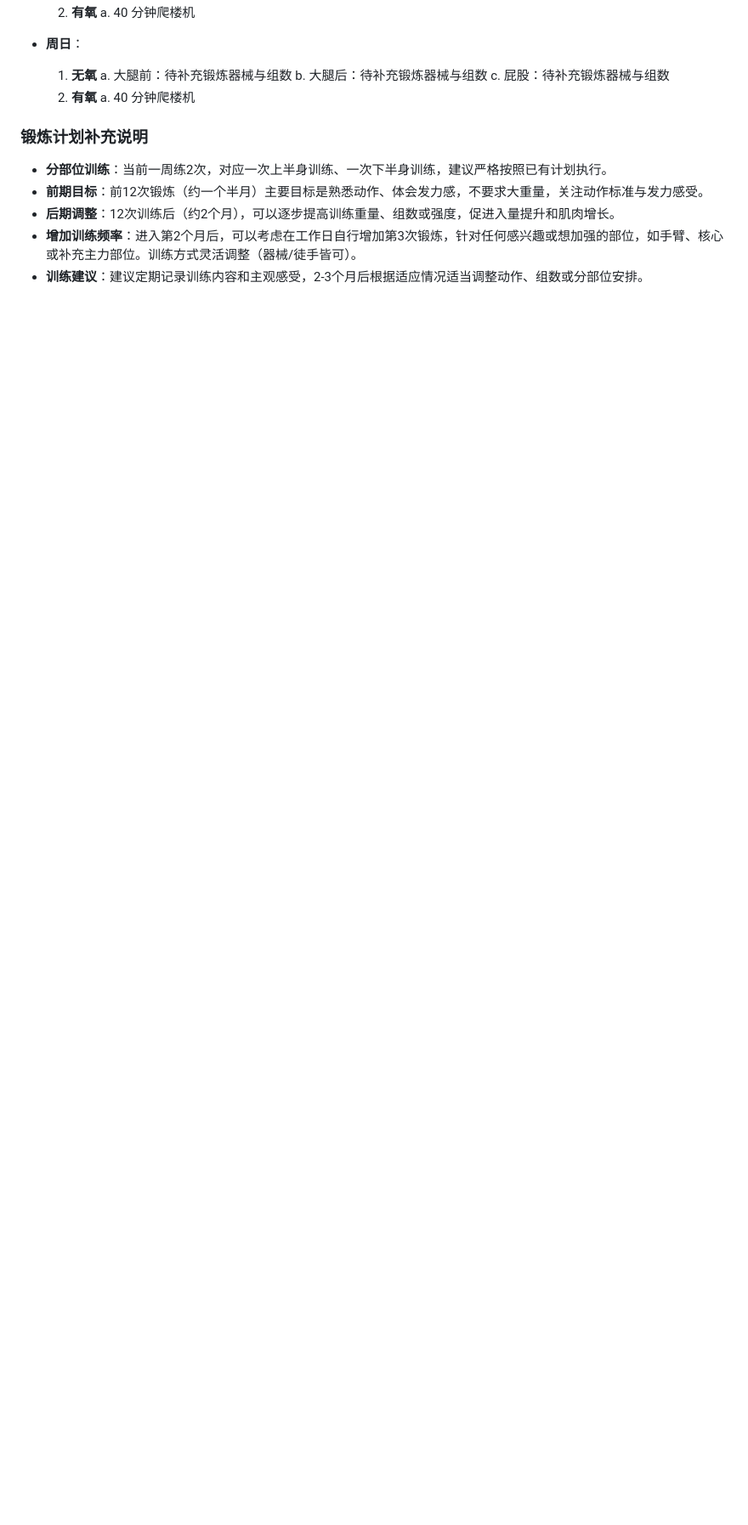
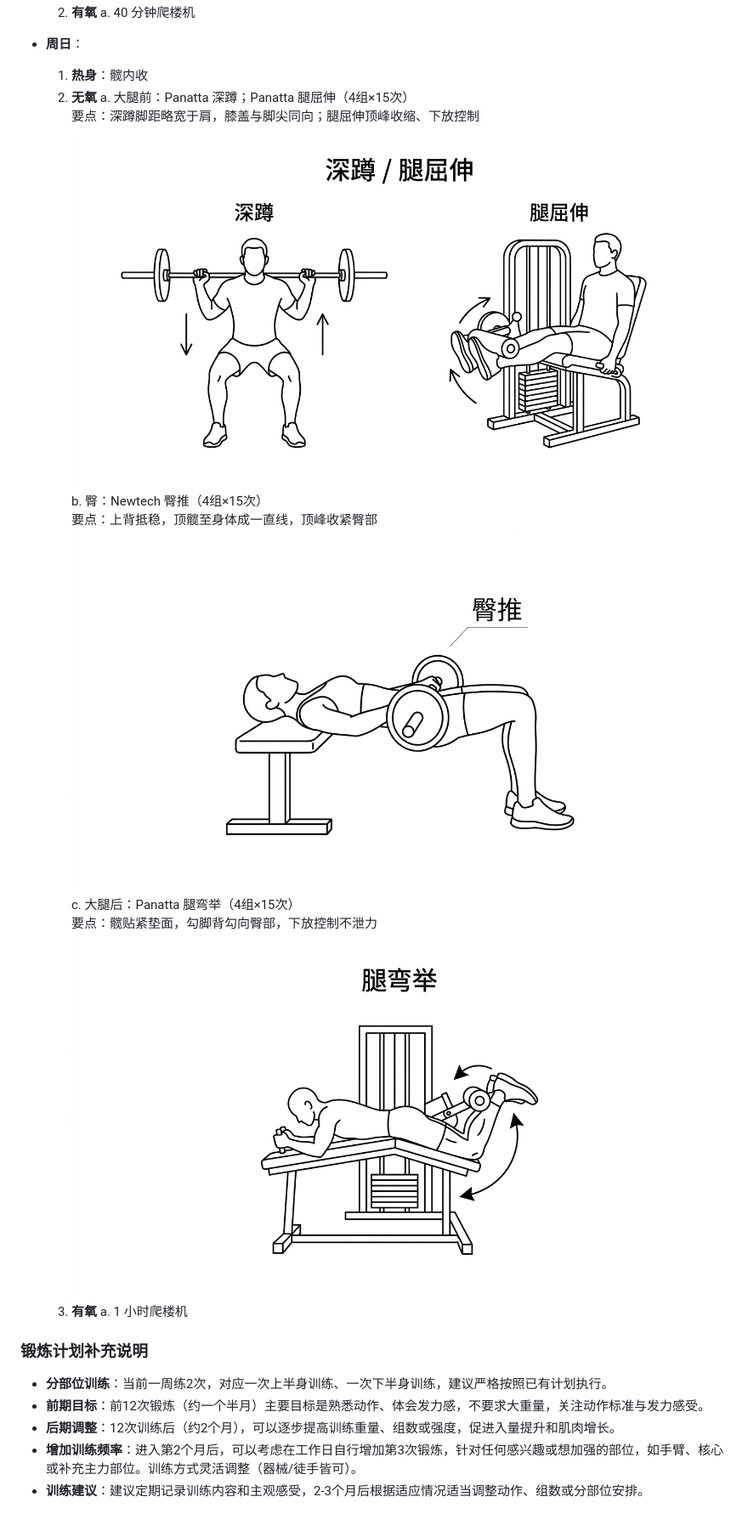
Before and after one commit to di-hua-o/fit, a Markdown page: all.md, the part around the change. Shown at 85% size. Drawn GitHub-style; pictures changed too: images/hip-thrust.png (added), images/leg-curl.png (added), images/leg-squat-extension.png (added); blank space fills up the shorter version.

Commit message:
docs: 周日锻炼计划与示例图
all.md: 周日无氧动作(深蹲/腿屈伸/臀推/腿弯举)+要点+有氧改为1小时爬楼机；新增 images/ 及周日三张示例图与 README。

Made-with: Cursor

```diff
--- a/all.md
+++ b/all.md
@@ -195,12 +195,19 @@
      a. 40 分钟爬楼机
 
 - **周日**：
-  1. **无氧**
-     a. 大腿前：待补充锻炼器械与组数
-     b. 大腿后：待补充锻炼器械与组数
-     c. 屁股：待补充锻炼器械与组数
-  2. **有氧**
-     a. 40 分钟爬楼机
+  1. **热身**：髋内收
+  2. **无氧**
+     a. 大腿前：Panatta 深蹲；Panatta 腿屈伸（4组×15次）
+       要点：深蹲脚距略宽于肩，膝盖与脚尖同向；腿屈伸顶峰收缩、下放控制
+       ![大腿前-深蹲/腿屈伸](./images/leg-squat-extension.png)
+     b. 臀：Newtech 臀推（4组×15次）
+       要点：上背抵稳，顶髋至身体成一直线，顶峰收紧臀部
+       ![臀-臀推](./images/hip-thrust.png)
+     c. 大腿后：Panatta 腿弯举（4组×15次）
+       要点：髋贴紧垫面，勾脚背勾向臀部，下放控制不泄力
+       ![大腿后-腿弯举](./images/leg-curl.png)
+  3. **有氧**
+     a. 1 小时爬楼机
 
 
 
```
Also changed, not shown: images/README.md (added, +13 -0 lines), 1 other file.
